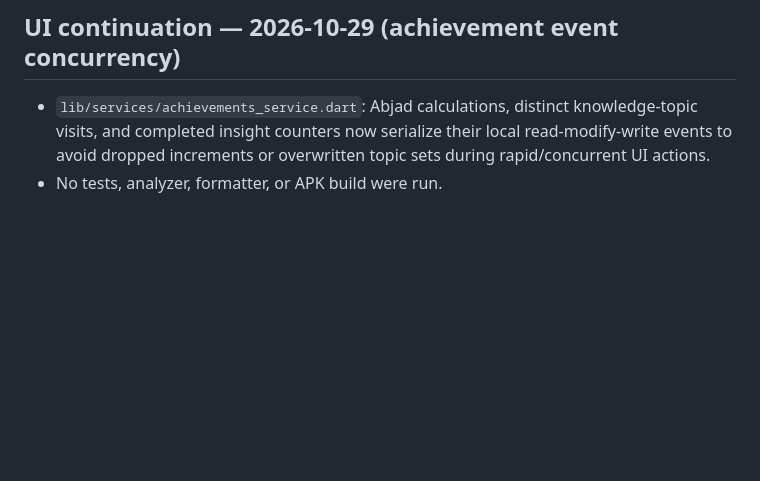
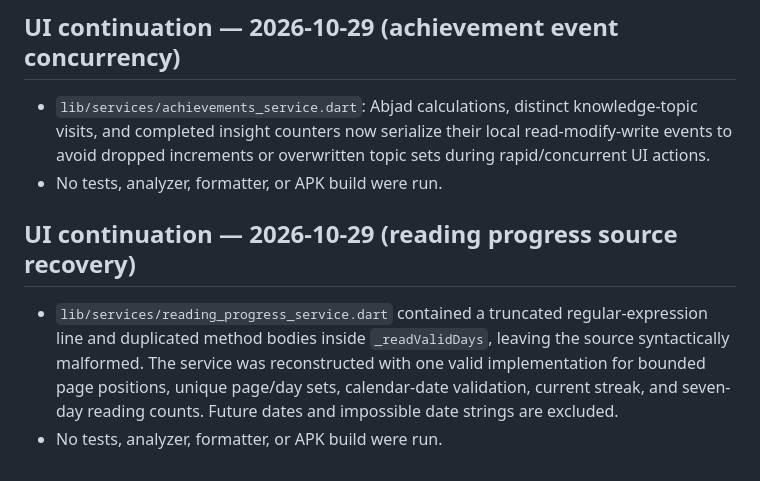
Before and after one commit to almwld/Mflutter, a Markdown page: docs/architecture/screen_inventory.md, the part around the change. Drawn GitHub-style; blank space fills up the shorter version.

Commit message:
docs: record reading progress source recovery

```diff
--- a/docs/architecture/screen_inventory.md
+++ b/docs/architecture/screen_inventory.md
@@ -726,3 +726,9 @@ Per the user's current instruction, no tests, formatter, analyzer, or APK build
 
 - `lib/services/achievements_service.dart`: Abjad calculations, distinct knowledge-topic visits, and completed insight counters now serialize their local read-modify-write events to avoid dropped increments or overwritten topic sets during rapid/concurrent UI actions.
 - No tests, analyzer, formatter, or APK build were run.
+
+
+## UI continuation — 2026-10-29 (reading progress source recovery)
+
+- `lib/services/reading_progress_service.dart` contained a truncated regular-expression line and duplicated method bodies inside `_readValidDays`, leaving the source syntactically malformed. The service was reconstructed with one valid implementation for bounded page positions, unique page/day sets, calendar-date validation, current streak, and seven-day reading counts. Future dates and impossible date strings are excluded.
+- No tests, analyzer, formatter, or APK build were run.
```
